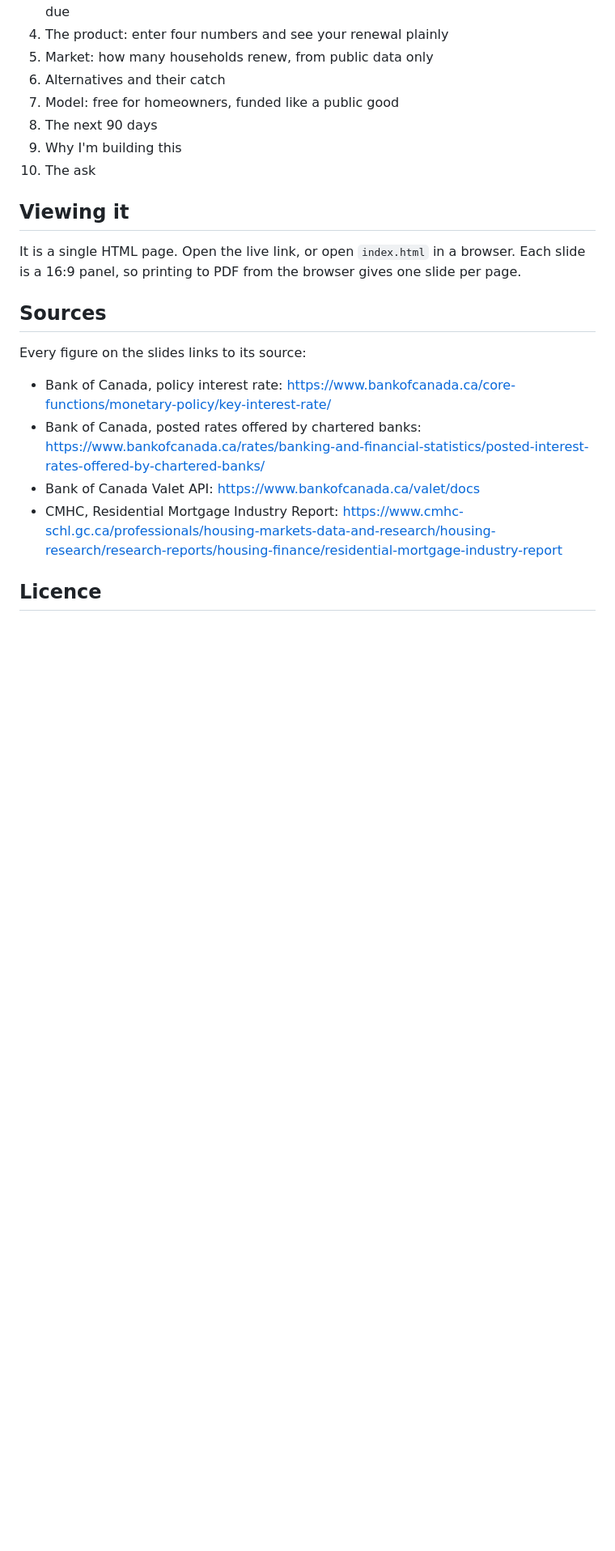
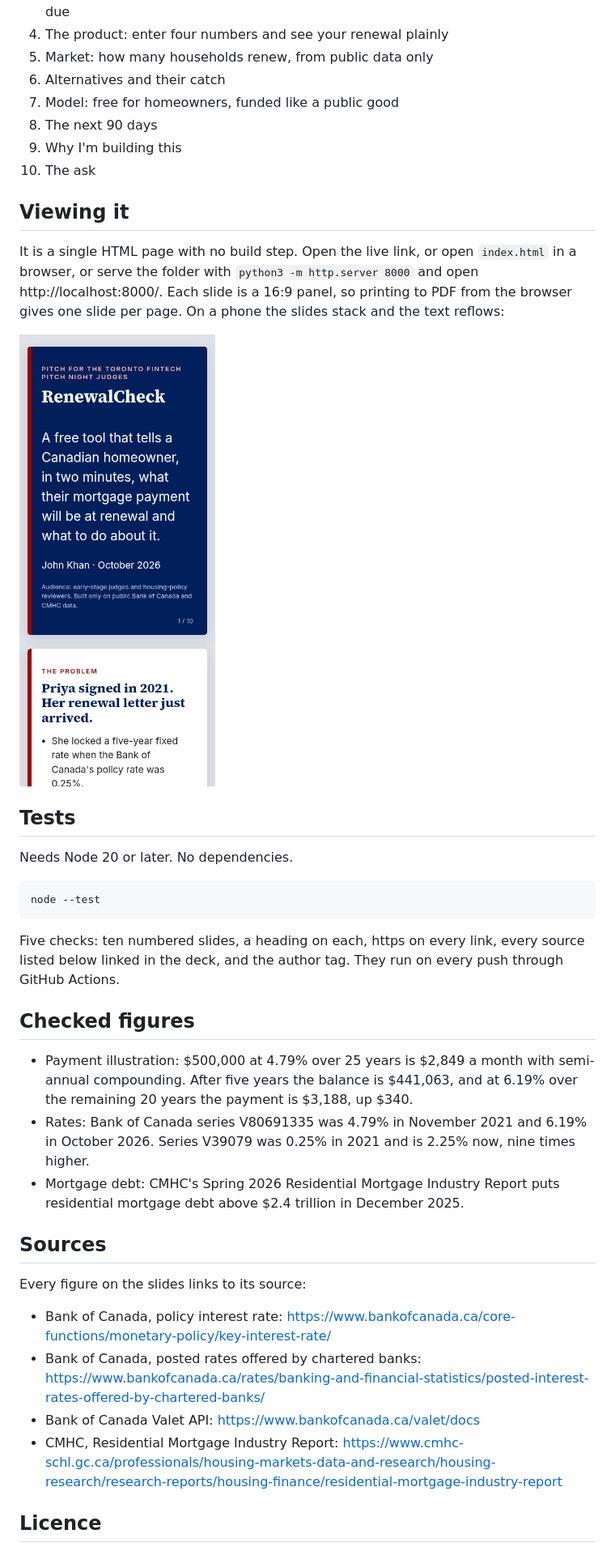
Before and after one commit to ALENZACODES/renewal-check-pitch, a Markdown page: README.md, the part around one of its changes. Shown at 81% size. Drawn GitHub-style; pictures changed too: docs/screenshot-mobile.png (added); blank space fills up the shorter version.

Commit message:
Format slides, add deck tests, CI and phone screenshot

```diff
--- a/README.md
+++ b/README.md
@@ -21,7 +23,23 @@ A ten-slide pitch for RenewalCheck, a free tool that tells a Canadian homeowner,
 
 ## Viewing it
 
-It is a single HTML page. Open the live link, or open `index.html` in a browser. Each slide is a 16:9 panel, so printing to PDF from the browser gives one slide per page.
+It is a single HTML page with no build step. Open the live link, or open `index.html` in a browser, or serve the folder with `python3 -m http.server 8000` and open http://localhost:8000/. Each slide is a 16:9 panel, so printing to PDF from the browser gives one slide per page. On a phone the slides stack and the text reflows:
+
+<img src="docs/screenshot-mobile.png" alt="Mobile layout" width="300">
+
+## Tests
+
+Needs Node 20 or later. No dependencies.
+
+    node --test
+
+Five checks: ten numbered slides, a heading on each, https on every link, every source listed below linked in the deck, and the author tag. They run on every push through GitHub Actions.
+
+## Checked figures
+
+- Payment illustration: $500,000 at 4.79% over 25 years is $2,849 a month with semi-annual compounding. After five years the balance is $441,063, and at 6.19% over the remaining 20 years the payment is $3,188, up $340.
+- Rates: Bank of Canada series V80691335 was 4.79% in November 2021 and 6.19% in October 2026. Series V39079 was 0.25% in 2021 and is 2.25% now, nine times higher.
+- Mortgage debt: CMHC's Spring 2026 Residential Mortgage Industry Report puts residential mortgage debt above $2.4 trillion in December 2025.
 
 ## Sources
 
```
Also changed, not shown: other parts of README.md (+2 -0 lines), 4 other files.
